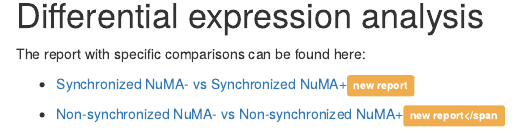
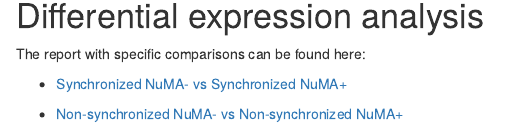
Before and after one commit to dimadatascience/mapelli_numa, an R Markdown document (analysis/01_introduction.Rmd): the page in a window 1100 px wide, from 4770 px down. Rendered offline with R 4.5, knitr and Pandoc, with nearby package versions; drawn as R Markdown's standard HTML page in place of the format the file asks for; some code elsewhere in the file could not run offline.

Commit message:
Small modification

```diff
--- a/analysis/01_introduction.Rmd
+++ b/analysis/01_introduction.Rmd
@@ -509,6 +509,6 @@ cat(descriptions$violin_plot, sep = "\n")
 
 The report with specific comparisons can be found here:
 
-- [Synchronized NuMA- vs Synchronized NuMA+](02_numa_vs_nonuma_s.html)<span class="label btn-warning">new report</span>
+- [Synchronized NuMA- vs Synchronized NuMA+](02_numa_vs_nonuma_s.html)
 
-- [Non-synchronized NuMA- vs Non-synchronized NuMA+](03_numa_vs_nonuma_ns.html)<span class="label btn-warning">new report</span
+- [Non-synchronized NuMA- vs Non-synchronized NuMA+](03_numa_vs_nonuma_ns.html)
```
